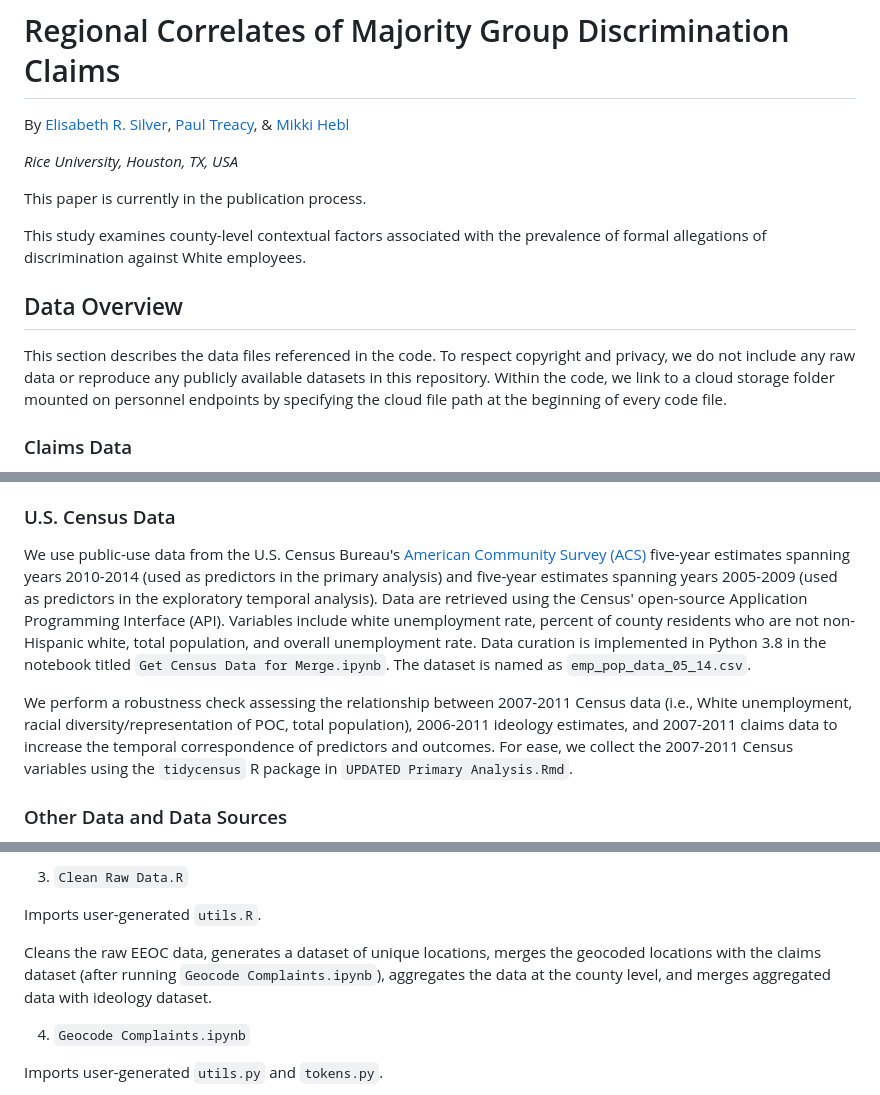
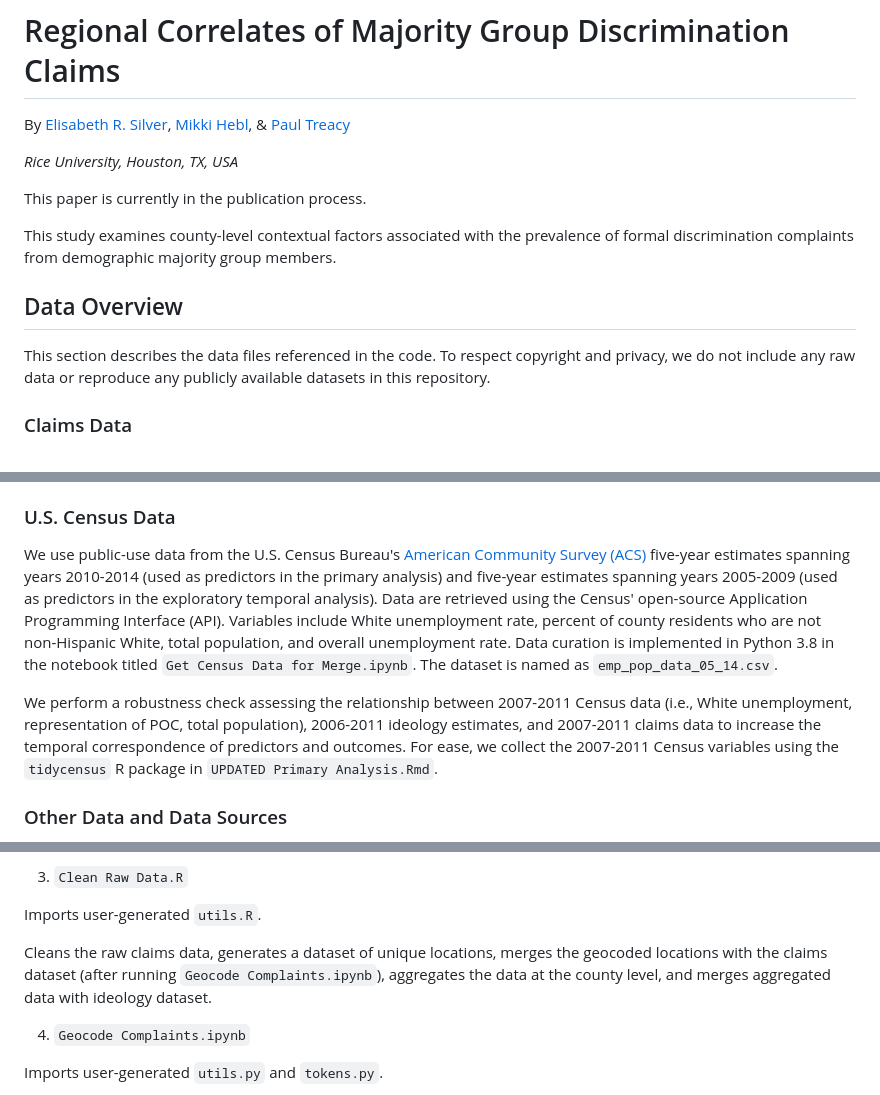
Before and after one commit to silverer/county-discrim, a Markdown page: README.md, 3 parts joined by grey strips. Drawn GitHub-style.

```diff
--- a/README.md
+++ b/README.md
@@ -1,18 +1,18 @@
 # Regional Correlates of Majority Group Discrimination Claims
 
-By [Elisabeth R. Silver](es61@rice.edu), [Paul Treacy](paulctreacy@gmail.com), & [Mikki Hebl](hebl@rice.edu)
+By [Elisabeth R. Silver](es61@rice.edu), [Mikki Hebl](hebl@rice.edu), & [Paul Treacy](paulctreacy@gmail.com)
 
 *Rice University, Houston, TX, USA*
 
 
 This paper is currently in the publication process.
 
-This study examines county-level contextual factors associated with the prevalence of formal allegations of discrimination against White employees.
+This study examines county-level contextual factors associated with the prevalence of formal discrimination complaints from demographic majority group members.
 
 ## Data Overview
 
 
-This section describes the data files referenced in the code. To respect copyright and privacy, we do not include any raw data or reproduce any publicly available datasets in this repository. Within the code, we link to a cloud storage folder mounted on personnel endpoints by specifying the cloud file path at the beginning of every code file.
+This section describes the data files referenced in the code. To respect copyright and privacy, we do not include any raw data or reproduce any publicly available datasets in this repository.
 
 
 ### Claims Data
@@ -42,9 +42,9 @@ We use a publicly available dataset from [the American Ideology Project](https:/
 ### U.S. Census Data
 
 
-We use public-use data from the U.S. Census Bureau's [American Community Survey (ACS)](https://www.census.gov/data/developers/data-sets/acs-5year.html) five-year estimates spanning years 2010-2014 (used as predictors in the primary analysis) and five-year estimates spanning years 2005-2009 (used as predictors in the exploratory temporal analysis). Data are retrieved using the Census' open-source Application Programming Interface (API). Variables include white unemployment rate, percent of county residents who are not non-Hispanic white, total population, and overall unemployment rate. Data curation is implemented in Python 3.8 in the notebook titled `Get Census Data for Merge.ipynb`. The  dataset is named as `emp_pop_data_05_14.csv`.
+We use public-use data from the U.S. Census Bureau's [American Community Survey (ACS)](https://www.census.gov/data/developers/data-sets/acs-5year.html) five-year estimates spanning years 2010-2014 (used as predictors in the primary analysis) and five-year estimates spanning years 2005-2009 (used as predictors in the exploratory temporal analysis). Data are retrieved using the Census' open-source Application Programming Interface (API). Variables include White unemployment rate, percent of county residents who are not non-Hispanic White, total population, and overall unemployment rate. Data curation is implemented in Python 3.8 in the notebook titled `Get Census Data for Merge.ipynb`. The  dataset is named as `emp_pop_data_05_14.csv`.
 
-We perform a robustness check assessing the relationship between 2007-2011 Census data (i.e., White unemployment, racial diversity/representation of POC, total population), 2006-2011 ideology estimates, and 2007-2011 claims data to increase the temporal correspondence of predictors and outcomes. For ease, we collect the 2007-2011 Census variables using the `tidycensus` R package in `UPDATED Primary Analysis.Rmd`.
+We perform a robustness check assessing the relationship between 2007-2011 Census data (i.e., White unemployment, representation of POC, total population), 2006-2011 ideology estimates, and 2007-2011 claims data to increase the temporal correspondence of predictors and outcomes. For ease, we collect the 2007-2011 Census variables using the `tidycensus` R package in `UPDATED Primary Analysis.Rmd`.
 
 ### Other Data and Data Sources
 
@@ -108,7 +108,7 @@ Contains your Census API key, saved as `CENSUS_KEY = [YOUR_KEY_HERE]`
 
 Imports user-generated `utils.R`.
 
-Cleans the raw EEOC data, generates a dataset of unique locations, merges the geocoded locations with the claims dataset (after running `Geocode Complaints.ipynb`), aggregates the data at the county level, and merges aggregated data with ideology dataset.
+Cleans the raw claims data, generates a dataset of unique locations, merges the geocoded locations with the claims dataset (after running `Geocode Complaints.ipynb`), aggregates the data at the county level, and merges aggregated data with ideology dataset.
 
 
 4. `Geocode Complaints.ipynb`
```
